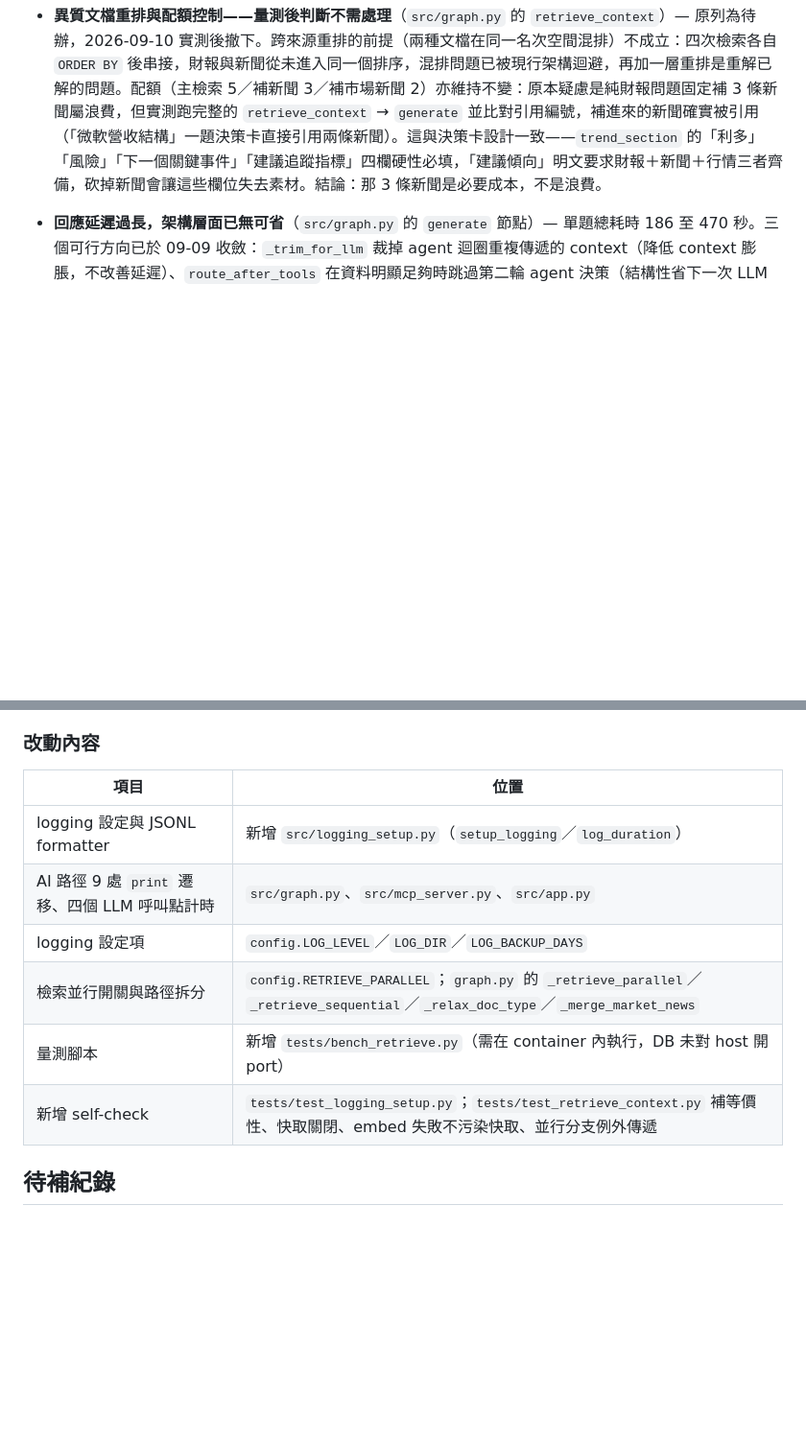
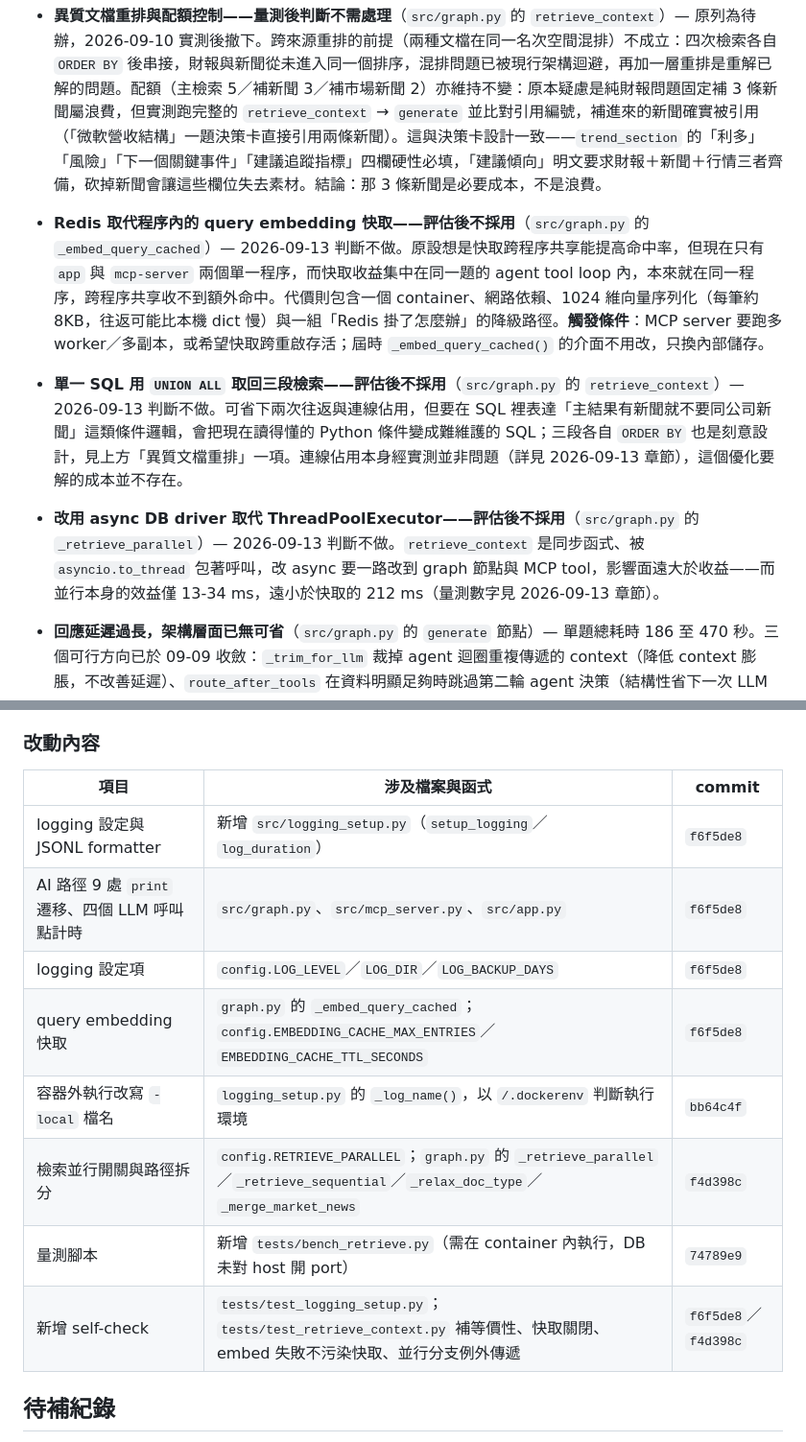
Before and after one commit to thelilywang/finance-ai-assistant, a Markdown page: docs/MAINTENANCE_LOG.md, 2 parts joined by grey strips. Shown at 96% size. Rendered like a GitHub page; blank space fills up the shorter version.

```diff
--- a/docs/MAINTENANCE_LOG.md
+++ b/docs/MAINTENANCE_LOG.md
@@ -32,6 +32,12 @@
 - **領域微調 Embedding 與 Cross-Encoder 重排——評估後不採用**（`src/config.py` 的 `EMBEDDING_MODEL`、`src/graph.py` 的 `retrieve_context`）— 兩者皆為擋掉離題查詢而評估，2026-09-10 判斷不做。**領域專用 Embedding**：提案前提是「通用模型對時間詞權重過高，導致帶時間詞的問題與新聞的時間特徵共振」，實測不成立，真正原因是短句中文閒聊的相似度基線本就落在 0.50 附近，與時間詞無關（量測數字見 2026-09-10 章節）。換模型需重跑全庫 3,656 筆 embedding、重新量測所有門檻（分數尺度不通用），成本高而針對的病因並不存在。**Cross-Encoder 重排**：技術上確實能區分「同樣有『今天』但天氣與財報無關」，但需新增 `bge-reranker` 類模型並對每次檢索的 top-K 逐筆推論，在本專案的瓶頸下不划算——現況單題總耗時 186 至 470 秒、瓶頸是本地模型生成速度，再加一次逐筆推論只會惡化延遲。兩者要解的問題已由待辦第 3 項（LLM 意圖分類，實測 12/12、零額外延遲）以更低成本覆蓋。若未來語料跨足多領域、或改用推理速度足夠的硬體，可重新評估 Cross-Encoder 作為檢索精度（而非離題過濾）的手段。
 
 - **異質文檔重排與配額控制——量測後判斷不需處理**（`src/graph.py` 的 `retrieve_context`）— 原列為待辦，2026-09-10 實測後撤下。跨來源重排的前提（兩種文檔在同一名次空間混排）不成立：四次檢索各自 `ORDER BY` 後串接，財報與新聞從未進入同一個排序，混排問題已被現行架構迴避，再加一層重排是重解已解的問題。配額（主檢索 5／補新聞 3／補市場新聞 2）亦維持不變：原本疑慮是純財報問題固定補 3 條新聞屬浪費，但實測跑完整的 `retrieve_context` → `generate` 並比對引用編號，補進來的新聞確實被引用（「微軟營收結構」一題決策卡直接引用兩條新聞）。這與決策卡設計一致——`trend_section` 的「利多」「風險」「下一個關鍵事件」「建議追蹤指標」四欄硬性必填，「建議傾向」明文要求財報＋新聞＋行情三者齊備，砍掉新聞會讓這些欄位失去素材。結論：那 3 條新聞是必要成本，不是浪費。
+
+- **Redis 取代程序內的 query embedding 快取——評估後不採用**（`src/graph.py` 的 `_embed_query_cached`）— 2026-09-13 判斷不做。原設想是快取跨程序共享能提高命中率，但現在只有 `app` 與 `mcp-server` 兩個單一程序，而快取收益集中在同一題的 agent tool loop 內，本來就在同一程序，跨程序共享收不到額外命中。代價則包含一個 container、網路依賴、1024 維向量序列化（每筆約 8KB，往返可能比本機 dict 慢）與一組「Redis 掛了怎麼辦」的降級路徑。**觸發條件**：MCP server 要跑多 worker／多副本，或希望快取跨重啟存活；屆時 `_embed_query_cached()` 的介面不用改，只換內部儲存。
+
+- **單一 SQL 用 `UNION ALL` 取回三段檢索——評估後不採用**（`src/graph.py` 的 `retrieve_context`）— 2026-09-13 判斷不做。可省下兩次往返與連線佔用，但要在 SQL 裡表達「主結果有新聞就不要同公司新聞」這類條件邏輯，會把現在讀得懂的 Python 條件變成難維護的 SQL；三段各自 `ORDER BY` 也是刻意設計，見上方「異質文檔重排」一項。連線佔用本身經實測並非問題（詳見 2026-09-13 章節），這個優化要解的成本並不存在。
+
+- **改用 async DB driver 取代 ThreadPoolExecutor——評估後不採用**（`src/graph.py` 的 `_retrieve_parallel`）— 2026-09-13 判斷不做。`retrieve_context` 是同步函式、被 `asyncio.to_thread` 包著呼叫，改 async 要一路改到 graph 節點與 MCP tool，影響面遠大於收益——而並行本身的效益僅 13-34 ms，遠小於快取的 212 ms（量測數字見 2026-09-13 章節）。
 
 - **回應延遲過長，架構層面已無可省**（`src/graph.py` 的 `generate` 節點）— 單題總耗時 186 至 470 秒。三個可行方向已於 09-09 收斂：`_trim_for_llm` 裁掉 agent 迴圈重複傳遞的 context（降低 context 膨脹，不改善延遲）、`route_after_tools` 在資料明顯足夠時跳過第二輪 agent 決策（結構性省下一次 LLM 呼叫，該節點原佔 82 至 106 秒）、決策卡字數約束經 A/B 實測反使輸出變長 35% 並遺漏免責聲明，已排除。另兩項候選亦已排除：合併 `rewrite_question`/`extract_filters` 僅佔 3%；換用較小或 MLX 版本的模型會先失去 tool calling 與結構化輸出能力。**剩餘瓶頸是本地模型的生成速度本身（穩定在每秒約 10 字，`generate` 一題需 90 至 160 秒），屬硬體限制而非架構問題**，換用推理速度更高的硬體才會改變，在此之前重新評估軟體層方向不具效益。詳見 2026-09-08、09-09 章節。
 - **測試為手寫 assert script，非 pytest**（`tests/*.py`）— 目前覆蓋純函式與資料轉換層（`assemble`、`agent_route`、MCP tool 的回傳格式、`fetch_missing_data`、格式化函式等），`generate` 因直接耦合本地 LLM 未做 mock、無自動化覆蓋。轉 pytest 本身工程量小（1 天內），但要測生成節點需先做依賴注入（2-3 天+），現階段 CP 值不如上述待辦項目。
@@ -425,14 +367,16 @@ rewrite_question → extract_filters → agent ⇄ tools → assemble → (gener
 
 ### 改動內容
 
-| 項目 | 位置 |
-|---|---|
-| logging 設定與 JSONL formatter | 新增 `src/logging_setup.py`（`setup_logging`／`log_duration`） |
-| AI 路徑 9 處 `print` 遷移、四個 LLM 呼叫點計時 | `src/graph.py`、`src/mcp_server.py`、`src/app.py` |
-| logging 設定項 | `config.LOG_LEVEL`／`LOG_DIR`／`LOG_BACKUP_DAYS` |
-| 檢索並行開關與路徑拆分 | `config.RETRIEVE_PARALLEL`；`graph.py` 的 `_retrieve_parallel`／`_retrieve_sequential`／`_relax_doc_type`／`_merge_market_news` |
-| 量測腳本 | 新增 `tests/bench_retrieve.py`（需在 container 內執行，DB 未對 host 開 port） |
-| 新增 self-check | `tests/test_logging_setup.py`；`tests/test_retrieve_context.py` 補等價性、快取關閉、embed 失敗不污染快取、並行分支例外傳遞 |
+| 項目 | 涉及檔案與函式 | commit |
+|---|---|---|
+| logging 設定與 JSONL formatter | 新增 `src/logging_setup.py`（`setup_logging`／`log_duration`） | `f6f5de8` |
+| AI 路徑 9 處 `print` 遷移、四個 LLM 呼叫點計時 | `src/graph.py`、`src/mcp_server.py`、`src/app.py` | `f6f5de8` |
+| logging 設定項 | `config.LOG_LEVEL`／`LOG_DIR`／`LOG_BACKUP_DAYS` | `f6f5de8` |
+| query embedding 快取 | `graph.py` 的 `_embed_query_cached`；`config.EMBEDDING_CACHE_MAX_ENTRIES`／`EMBEDDING_CACHE_TTL_SECONDS` | `f6f5de8` |
+| 容器外執行改寫 `-local` 檔名 | `logging_setup.py` 的 `_log_name()`，以 `/.dockerenv` 判斷執行環境 | `bb64c4f` |
+| 檢索並行開關與路徑拆分 | `config.RETRIEVE_PARALLEL`；`graph.py` 的 `_retrieve_parallel`／`_retrieve_sequential`／`_relax_doc_type`／`_merge_market_news` | `f4d398c` |
+| 量測腳本 | 新增 `tests/bench_retrieve.py`（需在 container 內執行，DB 未對 host 開 port） | `74789e9` |
+| 新增 self-check | `tests/test_logging_setup.py`；`tests/test_retrieve_context.py` 補等價性、快取關閉、embed 失敗不污染快取、並行分支例外傳遞 | `f6f5de8`／`f4d398c` |
 
 ## 待補紀錄
 
```
Also changed, not shown: other parts of docs/MAINTENANCE_LOG.md (+31 -95 lines), 1 other file.
